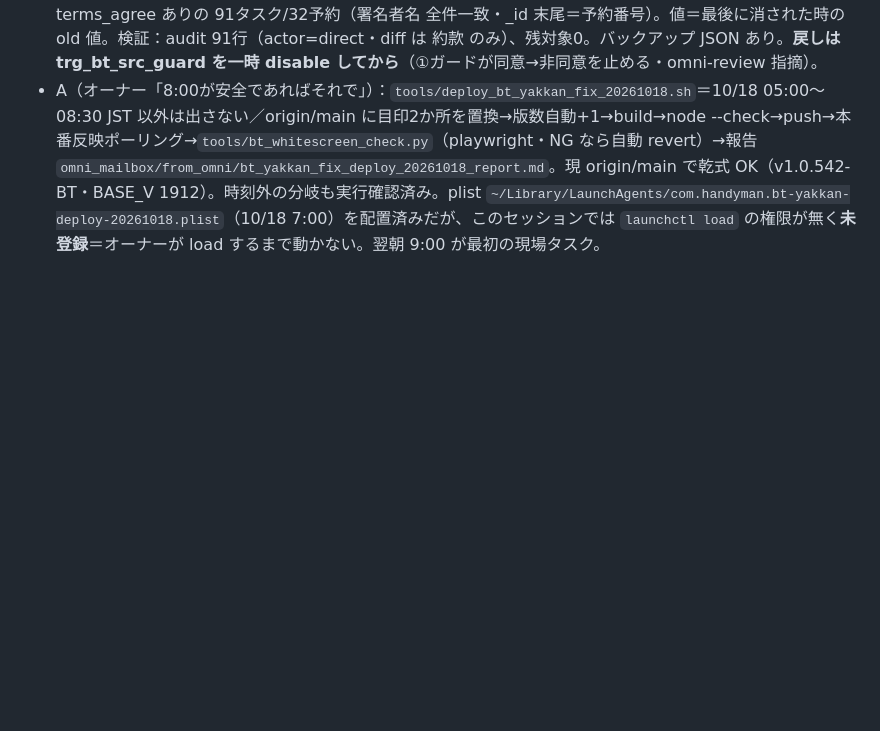
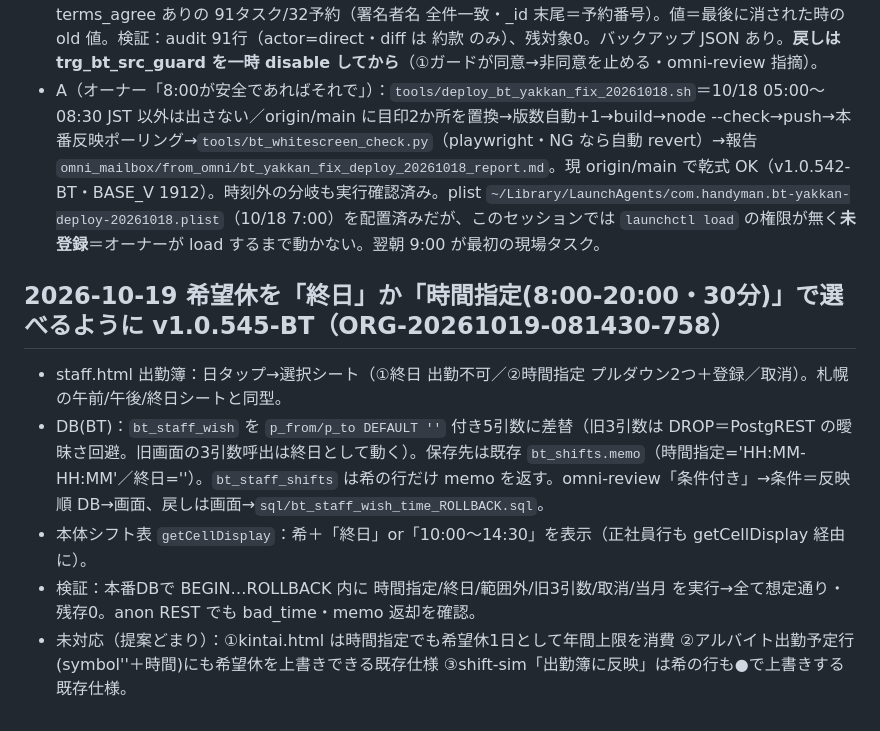
Before and after one commit to buddica-touring/app, a Markdown page: docs/claude-log/2026-10.md, the part around the change. GitHub-like rendering; blank space fills up the shorter version.

Commit message:
docs(BT): 希望休 時間指定の対応記録
Co-Authored-By: Claude Opus 5.5 <noreply@anthropic.com>

```diff
--- a/docs/claude-log/2026-10.md
+++ b/docs/claude-log/2026-10.md
@@ -76,3 +76,10 @@
 ## 2026-10-17(続2) 約款写し91件復元・v1.0.542-BT 朝の自動デプロイ準備（launchd 登録はオーナー作業）
 - B（オーナー「署名されていたのが消えていたのなら修正」）：`sql/bt_yakkan_restore_bulk_20261017.sql`（親リポ）を 12:58 JST 適用。対象＝audit で 同意→非同意 の書込があり現在 ''/false・墓標でない・正本 terms_agree ありの 91タスク/32予約（署名者名 全件一致・_id 末尾＝予約番号）。値＝最後に消された時の old 値。検証：audit 91行（actor=direct・diff は 約款 のみ）、残対象0。バックアップ JSON あり。**戻しは trg_bt_src_guard を一時 disable してから**（①ガードが同意→非同意を止める・omni-review 指摘）。
 - A（オーナー「8:00が安全であればそれで」）：`tools/deploy_bt_yakkan_fix_20261018.sh`＝10/18 05:00〜08:30 JST 以外は出さない／origin/main に目印2か所を置換→版数自動+1→build→node --check→push→本番反映ポーリング→`tools/bt_whitescreen_check.py`（playwright・NG なら自動 revert）→報告 `omni_mailbox/from_omni/bt_yakkan_fix_deploy_20261018_report.md`。現 origin/main で乾式 OK（v1.0.542-BT・BASE_V 1912）。時刻外の分岐も実行確認済み。plist `~/Library/LaunchAgents/com.handyman.bt-yakkan-deploy-20261018.plist`（10/18 7:00）を配置済みだが、このセッションでは `launchctl load` の権限が無く**未登録**＝オーナーが load するまで動かない。翌朝 9:00 が最初の現場タスク。
+
+## 2026-10-19 希望休を「終日」か「時間指定(8:00-20:00・30分)」で選べるように v1.0.545-BT（ORG-20261019-081430-758）
+- staff.html 出勤簿：日タップ→選択シート（①終日 出勤不可／②時間指定 プルダウン2つ＋登録／取消）。札幌の午前/午後/終日シートと同型。
+- DB(BT)：`bt_staff_wish` を `p_from/p_to DEFAULT ''` 付き5引数に差替（旧3引数は DROP＝PostgREST の曖昧さ回避。旧画面の3引数呼出は終日として動く）。保存先は既存 `bt_shifts.memo`（時間指定='HH:MM-HH:MM'／終日=''）。`bt_staff_shifts` は希の行だけ memo を返す。omni-review「条件付き」→条件＝反映順 DB→画面、戻しは画面→`sql/bt_staff_wish_time_ROLLBACK.sql`。
+- 本体シフト表 `getCellDisplay`：希＋「終日」or「10:00〜14:30」を表示（正社員行も getCellDisplay 経由に）。
+- 検証：本番DBで BEGIN…ROLLBACK 内に 時間指定/終日/範囲外/旧3引数/取消/当月 を実行→全て想定通り・残存0。anon REST でも bad_time・memo 返却を確認。
+- 未対応（提案どまり）：①kintai.html は時間指定でも希望休1日として年間上限を消費 ②アルバイト出勤予定行(symbol''＋時間)にも希望休を上書きできる既存仕様 ③shift-sim「出勤簿に反映」は希の行も●で上書きする既存仕様。
```
